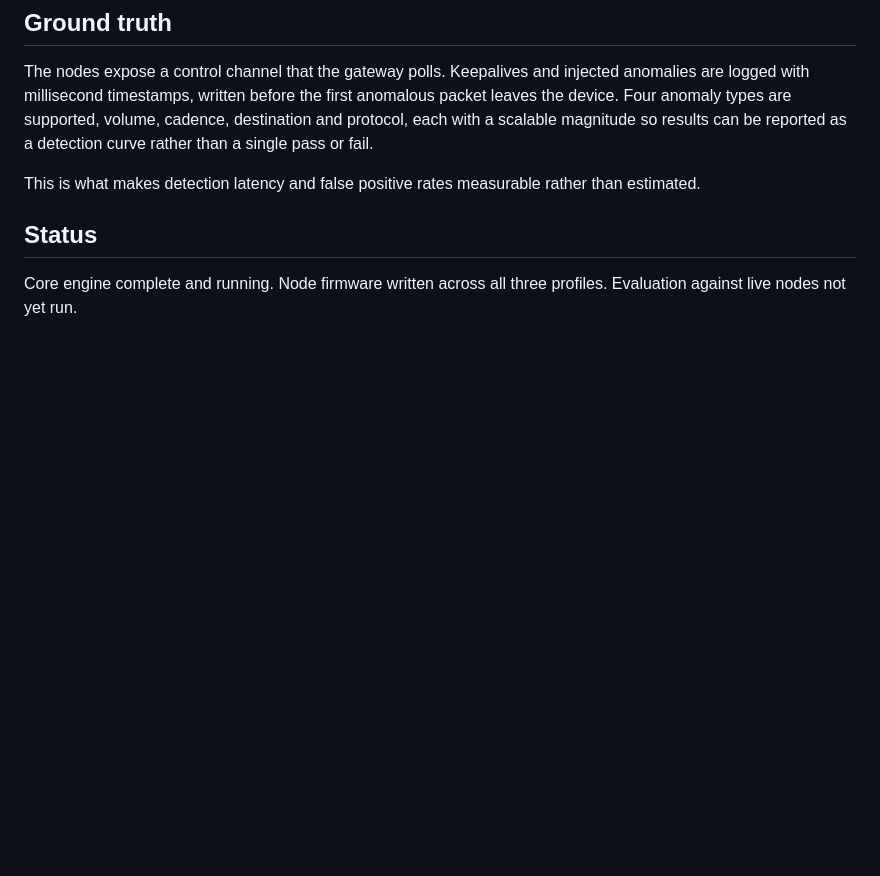
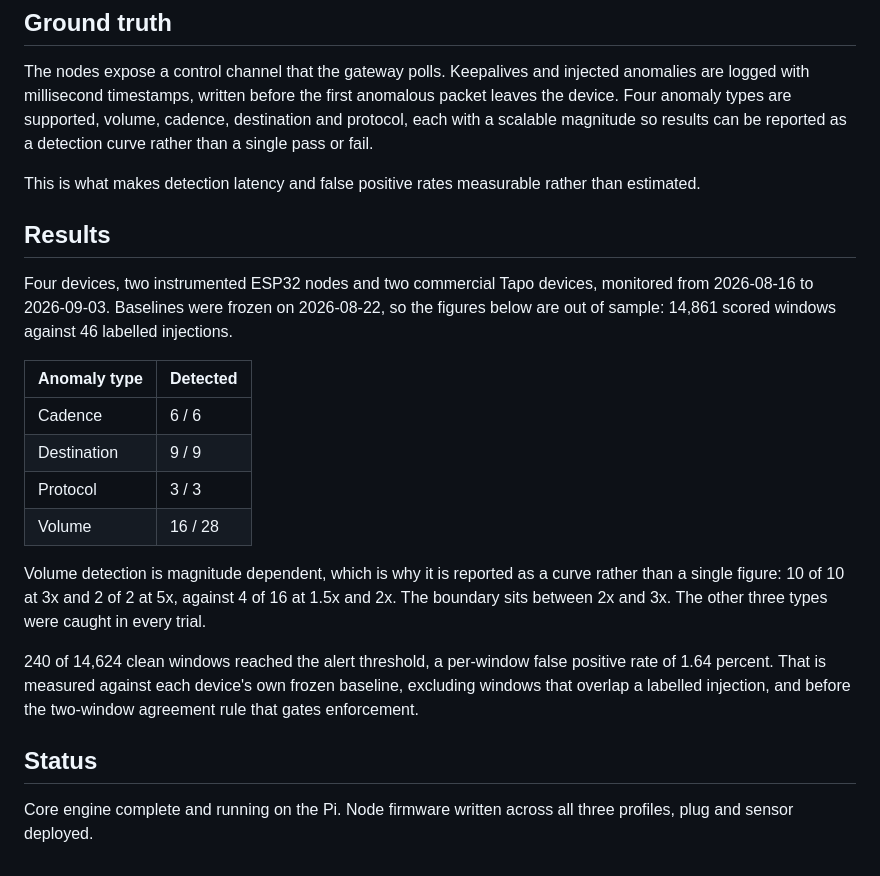
Before and after one commit to emiran0/SENTRI, a Markdown page: README.md, the part around the change. Rendered like a GitHub page; blank space fills up the shorter version.

Commit message:
update README for results

```diff
--- a/README.md
+++ b/README.md
@@ -53,7 +53,29 @@ curve rather than a single pass or fail.
 This is what makes detection latency and false positive rates measurable rather than
 estimated.
 
+## Results
+
+Four devices, two instrumented ESP32 nodes and two commercial Tapo devices, monitored
+from 2026-08-16 to 2026-09-03. Baselines were frozen on 2026-08-22, so the figures below
+are out of sample: 14,861 scored windows against 46 labelled injections.
+
+| Anomaly type | Detected |
+| --- | --- |
+| Cadence | 6 / 6 |
+| Destination | 9 / 9 |
+| Protocol | 3 / 3 |
+| Volume | 16 / 28 |
+
+Volume detection is magnitude dependent, which is why it is reported as a curve rather
+than a single figure: 10 of 10 at 3x and 2 of 2 at 5x, against 4 of 16 at 1.5x and 2x.
+The boundary sits between 2x and 3x. The other three types were caught in every trial.
+
+240 of 14,624 clean windows reached the alert threshold, a per-window false positive rate
+of 1.64 percent. That is measured against each device's own frozen baseline, excluding
+windows that overlap a labelled injection, and before the two-window agreement rule that
+gates enforcement.
+
 ## Status
 
-Core engine complete and running. Node firmware written across all three profiles.
-Evaluation against live nodes not yet run.
+Core engine complete and running on the Pi. Node firmware written across all three
+profiles, plug and sensor deployed.
```
